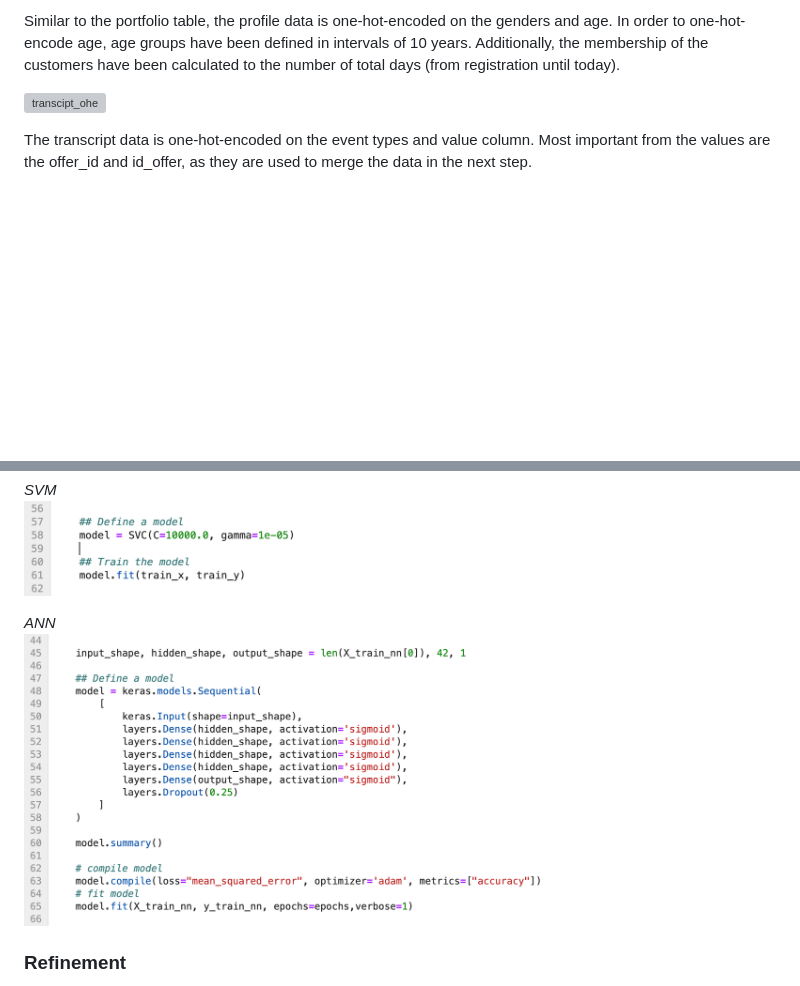
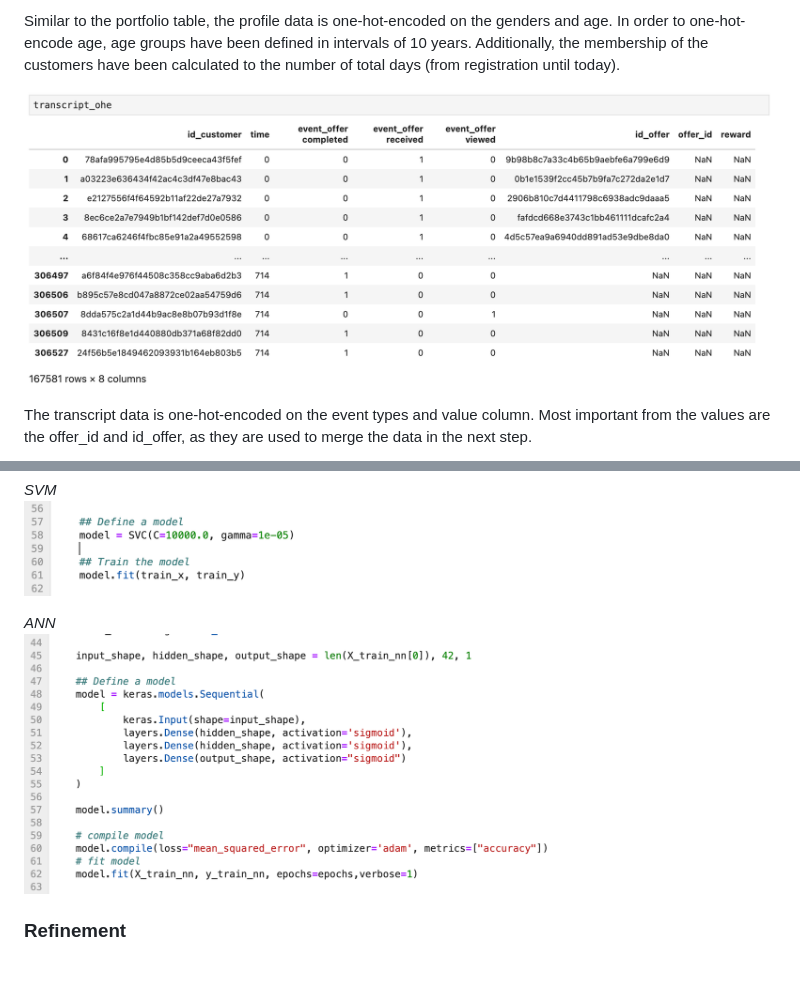
Before and after one commit to seblum/UDAC_MLE, a Markdown page: 3_Capstone_Starbucks/report.md, 2 parts joined by grey strips. Rendered like a GitHub page; pictures changed too: 3_Capstone_Starbucks/images/ann_model.png; blank space fills up the shorter version; grey boxes are pictures that could not be loaded.

```diff
--- a/3_Capstone_Starbucks/report.md
+++ b/3_Capstone_Starbucks/report.md
@@ -109,7 +109,7 @@ The portfolio data is one-hot-encoded on the offer types and the channels where
 
 Similar to the portfolio table, the profile data is one-hot-encoded on the genders and age. In order to one-hot-encode age, age groups have been defined in intervals of 10 years. Additionally, the membership of the customers have been calculated to the number of total days (from registration until today).
 
-![transcipt_ohe](images/transcipt_ohe.png)
+![transcript_ohe](images/transcript_ohe.png)
 
 The transcript data is one-hot-encoded on the event types and value column. Most important from the values are the offer_id and id_offer, as they are used to merge the data in the next step.
 
```
Also changed, not shown: 6 other files.
